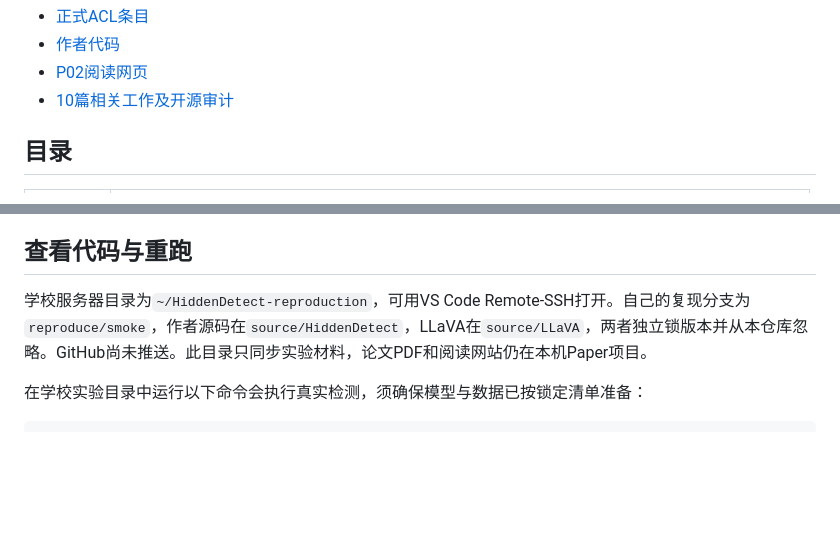
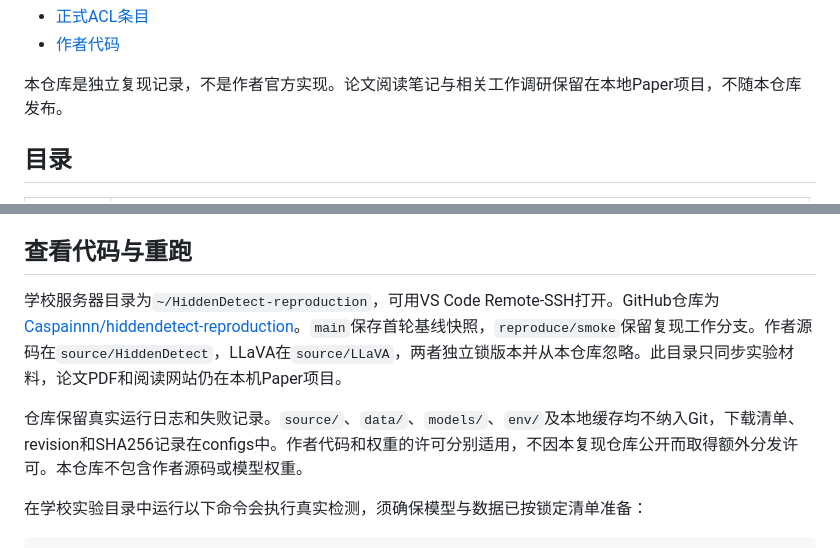
Before and after one commit to Caspainnn/hiddendetect-reproduction, a Markdown page: README.md, 2 parts joined by grey strips. GitHub-like rendering; blank space fills up the shorter version.

Commit message:
Prepare standalone GitHub reproduction documentation

```diff
--- a/README.md
+++ b/README.md
@@ -12,7 +12,7 @@
 - [正式ACL条目](https://aclanthology.org/2025.acl-long.724/)
 - [作者代码](https://github.com/leigest519/HiddenDetect)
-- [P02阅读网页](../../readings/论文阅读/论文阅读记录.html#p02)
-- [10篇相关工作及开源审计](../../readings/研究笔记/内部信号安全检测与HiddenDetect特征选择-10篇调研-2026-10-27.md)
+
+本仓库是独立复现记录，不是作者官方实现。论文阅读笔记与相关工作调研保留在本地Paper项目，不随本仓库发布。
 
 ## 目录
 
@@ -29,7 +29,9 @@
 
 ## 查看代码与重跑
 
-学校服务器目录为`~/HiddenDetect-reproduction`，可用VS Code Remote-SSH打开。自己的复现分支为`reproduce/smoke`，作者源码在`source/HiddenDetect`，LLaVA在`source/LLaVA`，两者独立锁版本并从本仓库忽略。GitHub尚未推送。此目录只同步实验材料，论文PDF和阅读网站仍在本机Paper项目。
+学校服务器目录为`~/HiddenDetect-reproduction`，可用VS Code Remote-SSH打开。GitHub仓库为[Caspainnn/hiddendetect-reproduction](https://github.com/Caspainnn/hiddendetect-reproduction)。`main`保存首轮基线快照，`reproduce/smoke`保留复现工作分支。作者源码在`source/HiddenDetect`，LLaVA在`source/LLaVA`，两者独立锁版本并从本仓库忽略。此目录只同步实验材料，论文PDF和阅读网站仍在本机Paper项目。
+
+仓库保留真实运行日志和失败记录。`source/`、`data/`、`models/`、`env/`及本地缓存均不纳入Git，下载清单、revision和SHA256记录在configs中。作者代码和权重的许可分别适用，不因本复现仓库公开而取得额外分发许可。本仓库不包含作者源码或模型权重。
 
 在学校实验目录中运行以下命令会执行真实检测，须确保模型与数据已按锁定清单准备：
 
```
Also changed, not shown: other parts of README.md (+1 -1 lines).
